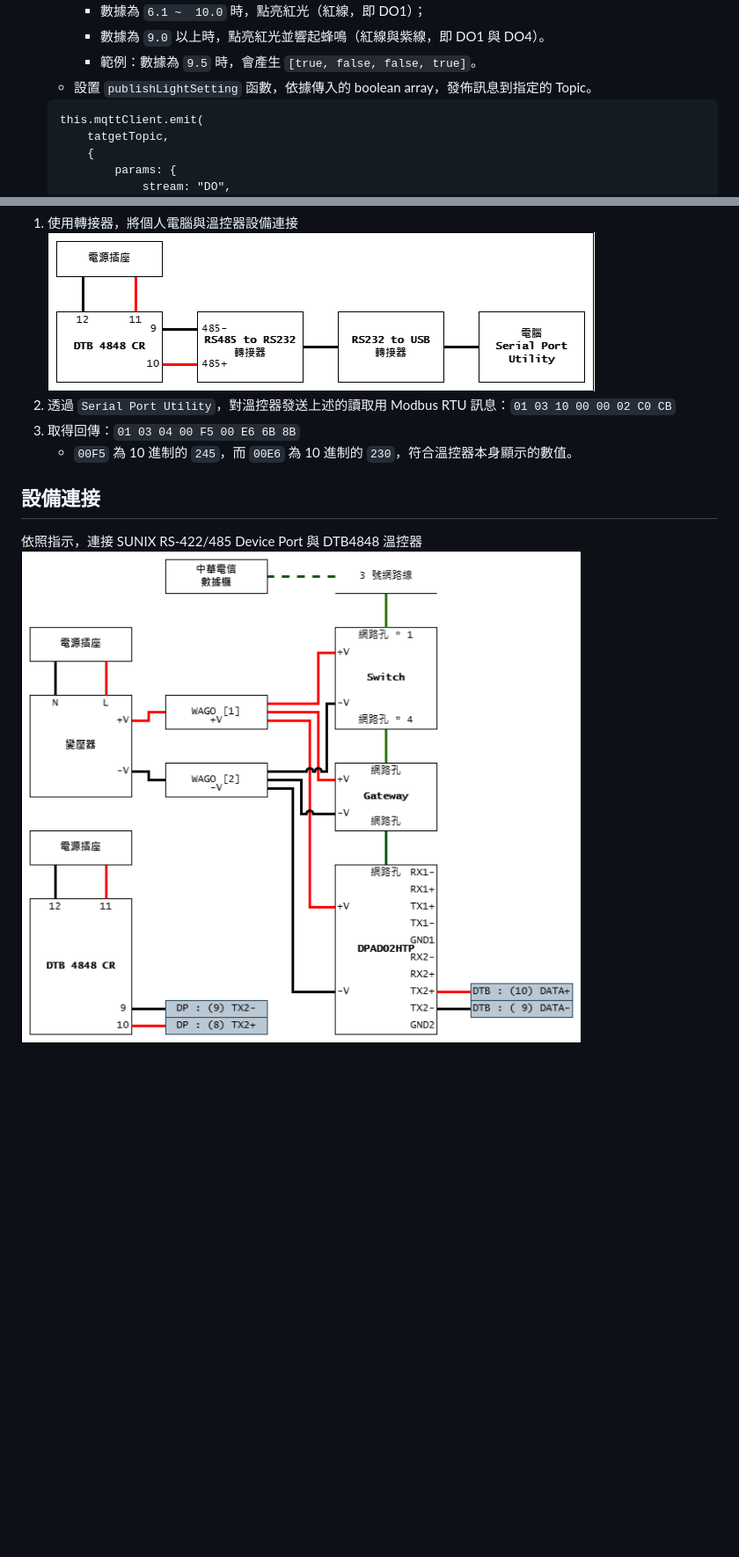
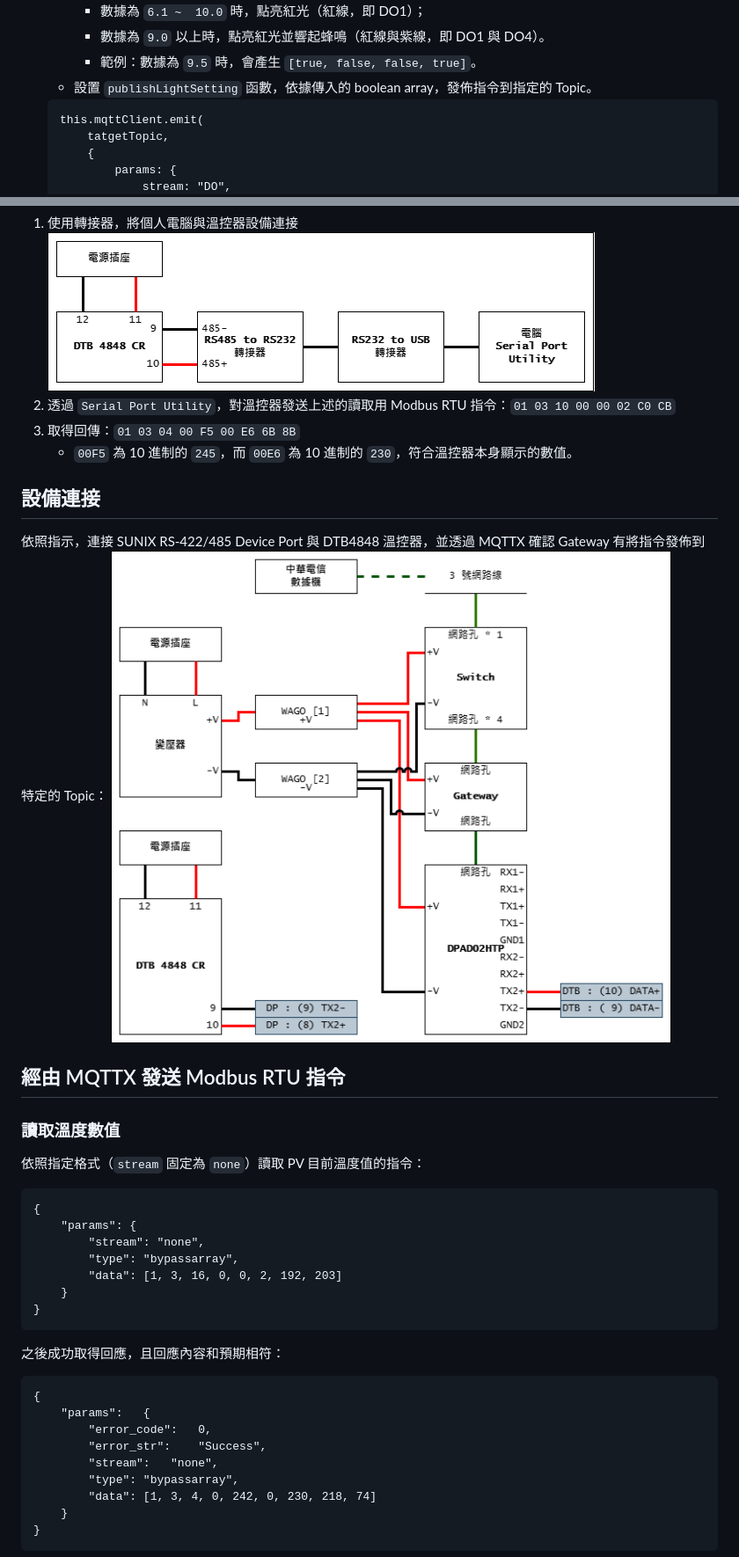
Before and after one commit to saketora95/Nodejs-Practice, a Markdown page: README.md, 2 parts joined by grey strips. Shown: that part at 88% size. GitHub-like rendering; blank space fills up the shorter version.

Commit message:
完成 Topic. 12

````diff
--- a/README.md
+++ b/README.md
@@ -35,7 +35,7 @@
         - 數據為 `6.1 ~  10.0` 時，點亮紅光（紅線，即 DO1）；
         - 數據為 `9.0` 以上時，點亮紅光並響起蜂鳴（紅線與紫線，即 DO1 與 DO4）。
         - 範例：數據為 `9.5` 時，會產生 `[true, false, false, true]`。
-    - 設置 `publishLightSetting` 函數，依據傳入的 boolean array，發佈訊息到指定的 Topic。
+    - 設置 `publishLightSetting` 函數，依據傳入的 boolean array，發佈指令到指定的 Topic。
     ```
     this.mqttClient.emit(
         tatgetTopic,
@@ -104,10 +104,36 @@ slaveId command offset(high) offset(low) length(high) length(low) CRC
 ## 溫控器測試
 1. 使用轉接器，將個人電腦與溫控器設備連接
 ![直接與溫控器連接](Image/03.png)
-2. 透過 `Serial Port Utility`，對溫控器發送上述的讀取用 Modbus RTU 訊息：`01 03 10 00 00 02 C0 CB`
+2. 透過 `Serial Port Utility`，對溫控器發送上述的讀取用 Modbus RTU 指令：`01 03 10 00 00 02 C0 CB`
 3. 取得回傳：`01 03 04 00 F5 00 E6 6B 8B`
     - `00F5` 為 10 進制的 `245`，而 `00E6` 為 10 進制的 `230`，符合溫控器本身顯示的數值。
 
 ## 設備連接
-依照指示，連接 SUNIX RS-422/485 Device Port 與 DTB4848 溫控器
+依照指示，連接 SUNIX RS-422/485 Device Port 與 DTB4848 溫控器，並透過 MQTTX 確認 Gateway 有將指令發佈到特定的 Topic：
 ![設備連接簡圖](Image/04.png)
+
+## 經由 MQTTX 發送 Modbus RTU 指令
+### 讀取溫度數值
+依照指定格式（`stream` 固定為 `none`）讀取 PV 目前溫度值的指令：
+```
+{
+    "params": {
+        "stream": "none",
+        "type": "bypassarray",
+        "data": [1, 3, 16, 0, 0, 2, 192, 203]
+    }
+}
+```
+之後成功取得回應，且回應內容和預期相符：
+```
+{
+	"params":	{
+		"error_code":	0,
+		"error_str":	"Success",
+		"stream":	"none",
+		"type":	"bypassarray",
+		"data":	[1, 3, 4, 0, 242, 0, 230, 218, 74]
+	}
+}
+```
+
````
Also changed, not shown: other parts of README.md (+53 -5 lines).
